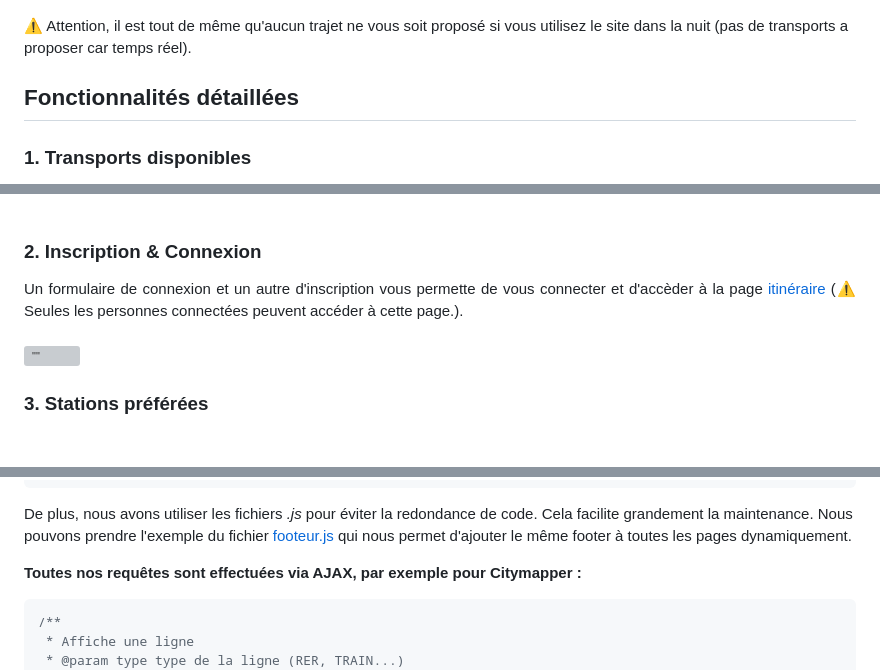
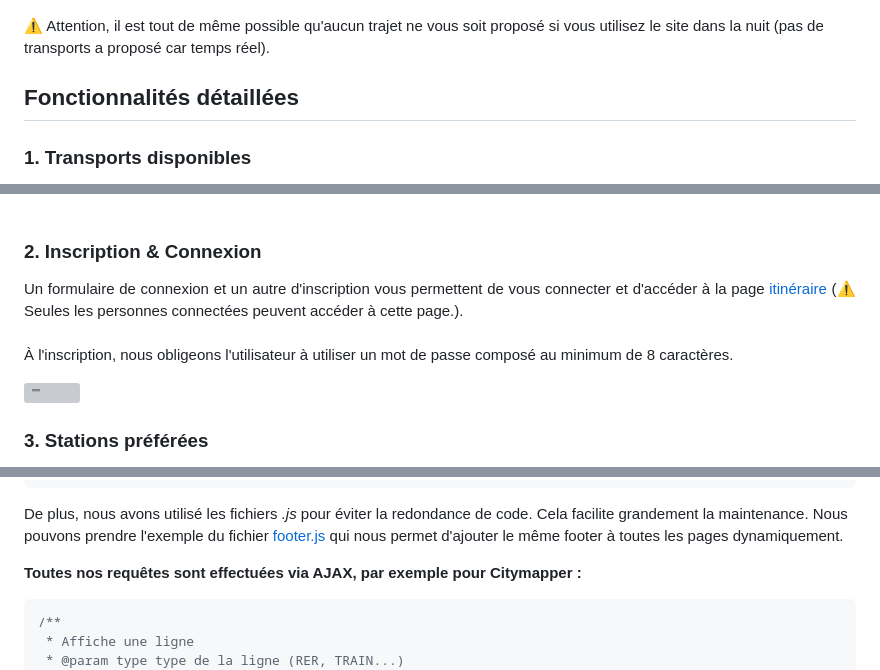
Before and after one commit to felixlbr/WEB-MAP, a Markdown page: README.md, 3 parts joined by grey strips. Rendered like a GitHub page; blank space fills up the shorter version; grey boxes are pictures that could not be loaded.

````diff
--- a/README.md
+++ b/README.md
@@ -60,7 +60,7 @@ Une fois activée, l'extension vous permettra de faire les requêtes que vous so
 
 ![""](readme/cors.png "Extension activée")
 
-⚠️ Attention, il est tout de même qu'aucun trajet ne vous soit proposé si vous utilisez le site dans la nuit (pas de transports a proposer car temps réel).
+⚠️ Attention, il est tout de même possible qu'aucun trajet ne vous soit proposé si vous utilisez le site dans la nuit (pas de transports a proposé car temps réel).
 
 ## Fonctionnalités détaillées <a class="anchor" id="chapter2"></a>
 
@@ -78,9 +78,11 @@ Afin de simplifier l'identification de chaque ligne, elles sont identifiables (s
 
 ### 2. Inscription & Connexion <a class="anchor" id="section2_2"></a>
 <div align="justify">
-Un formulaire de connexion et un autre d'inscription vous permette de vous connecter et d'accèder à la page <a href="itineraire.php">itinéraire</a> (⚠️ Seules les personnes connectées peuvent accéder à cette page.).
+Un formulaire de connexion et un autre d'inscription vous permettent de vous connecter et d'accéder à la page <a href="itineraire.php">itinéraire</a> (⚠️ Seules les personnes connectées peuvent accéder à cette page.).
 </div>
 <br>
+
+À l'inscription, nous obligeons l'utilisateur à utiliser un mot de passe composé au minimum de 8 caractères.
 
 ![""](readme/inscription_connexion.png "Inscription et Connexion")
 
@@ -184,7 +186,7 @@ $('#valider').click(function () {
 })
 ```
 
-De plus, nous avons utiliser les fichiers *.js* pour éviter la redondance de code. Cela facilite grandement la maintenance. Nous pouvons prendre l'exemple du fichier [footeur.js](./js/footer.js) qui nous permet d'ajouter le même footer à toutes les pages dynamiquement.
+De plus, nous avons utilisé les fichiers *.js* pour éviter la redondance de code. Cela facilite grandement la maintenance. Nous pouvons prendre l'exemple du fichier [footer.js](./js/footer.js) qui nous permet d'ajouter le même footer à toutes les pages dynamiquement.
 
 **Toutes nos requêtes sont effectuées via AJAX, par exemple pour Citymapper :**
 ```js
````
Also changed, not shown: other parts of README.md (+17 -21 lines).
